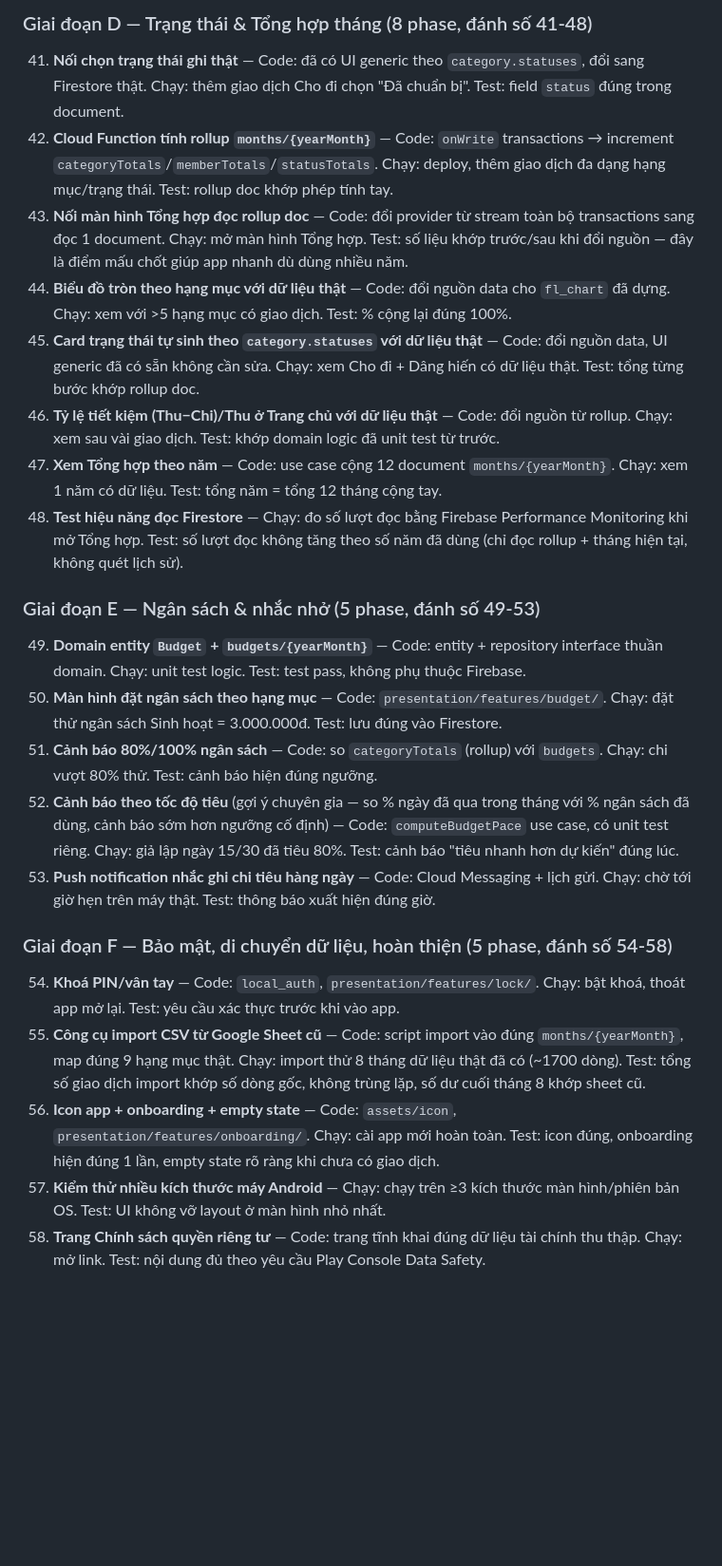
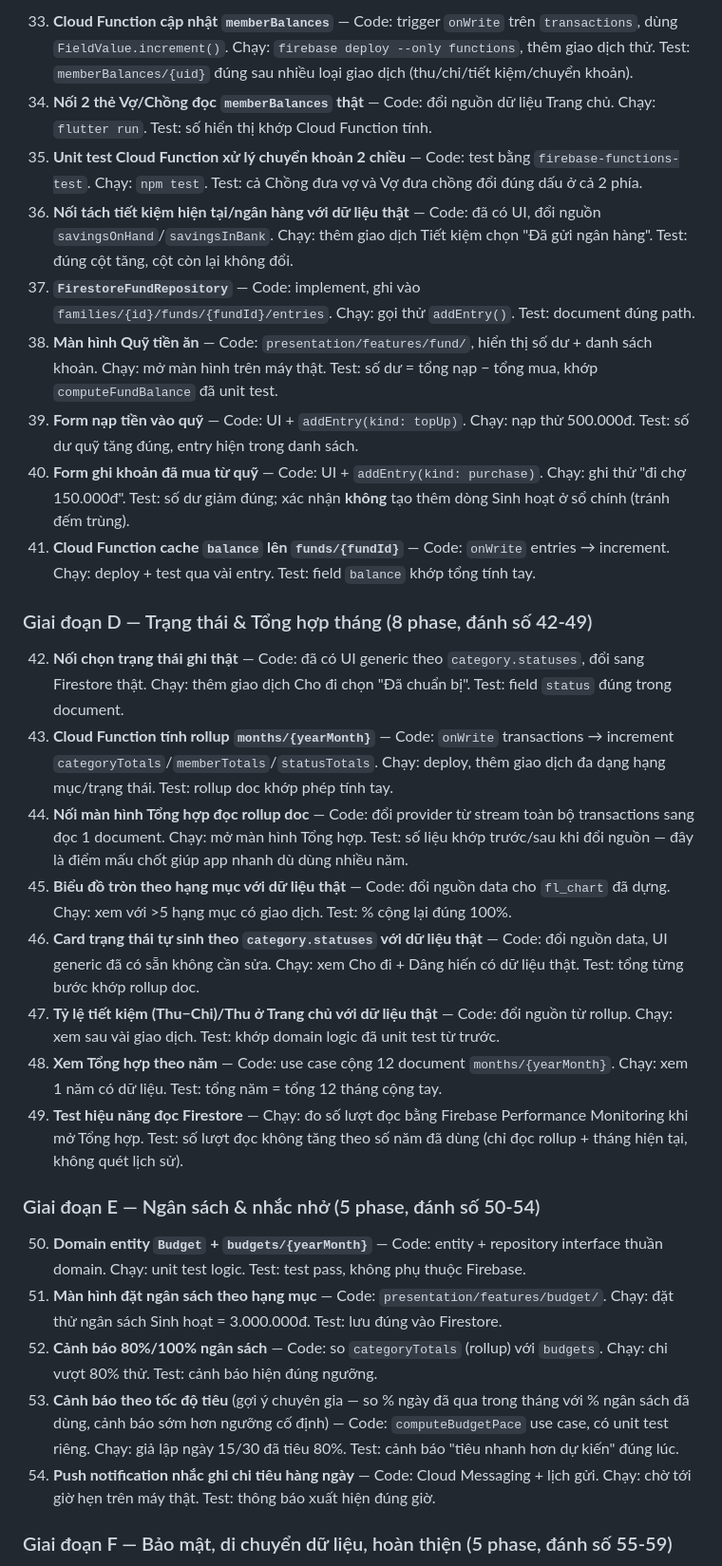
Before and after one commit to diennguyendhv/Vi-Nha-Minh, a Markdown page: spec.md, the part around one of its changes. Shown at 95% size. GitHub-like rendering; blank space fills up the shorter version.

```diff
--- a/spec.md
+++ b/spec.md
@@ -185,28 +187,32 @@ Mỗi phase dưới đây là **một đơn vị việc làm trọn vẹn theo
 
-### Giai đoạn D — Trạng thái & Tổng hợp tháng (8 phase, đánh số 41-48)
+33. **Cloud Function cập nhật `memberBalances`** — Code: trigger `onWrite` trên `transactions`, dùng `FieldValue.increment()`. Chạy: `firebase deploy --only functions`, thêm giao dịch thử. Test: `memberBalances/{uid}` đúng sau nhiều loại giao dịch (thu/chi/tiết kiệm/chuyển khoản).
+34. **Nối 2 thẻ Vợ/Chồng đọc `memberBalances` thật** — Code: đổi nguồn dữ liệu Trang chủ. Chạy: `flutter run`. Test: số hiển thị khớp Cloud Function tính.
+35. **Unit test Cloud Function xử lý chuyển khoản 2 chiều** — Code: test bằng `firebase-functions-test`. Chạy: `npm test`. Test: cả Chồng đưa vợ và Vợ đưa chồng đổi đúng dấu ở cả 2 phía.
+36. **Nối tách tiết kiệm hiện tại/ngân hàng với dữ liệu thật** — Code: đã có UI, đổi nguồn `savingsOnHand`/`savingsInBank`. Chạy: thêm giao dịch Tiết kiệm chọn "Đã gửi ngân hàng". Test: đúng cột tăng, cột còn lại không đổi.
+37. **`FirestoreFundRepository`** — Code: implement, ghi vào `families/{id}/funds/{fundId}/entries`. Chạy: gọi thử `addEntry()`. Test: document đúng path.
+38. **Màn hình Quỹ tiền ăn** — Code: `presentation/features/fund/`, hiển thị số dư + danh sách khoản. Chạy: mở màn hình trên máy thật. Test: số dư = tổng nạp − tổng mua, khớp `computeFundBalance` đã unit test.
+39. **Form nạp tiền vào quỹ** — Code: UI + `addEntry(kind: topUp)`. Chạy: nạp thử 500.000đ. Test: số dư quỹ tăng đúng, entry hiện trong danh sách.
+40. **Form ghi khoản đã mua từ quỹ** — Code: UI + `addEntry(kind: purchase)`. Chạy: ghi thử "đi chợ 150.000đ". Test: số dư giảm đúng; xác nhận **không** tạo thêm dòng Sinh hoạt ở sổ chính (tránh đếm trùng).
+41. **Cloud Function cache `balance` lên `funds/{fundId}`** — Code: `onWrite` entries → increment. Chạy: deploy + test qua vài entry. Test: field `balance` khớp tổng tính tay.
 
-41. **Nối chọn trạng thái ghi thật** — Code: đã có UI generic theo `category.statuses`, đổi sang Firestore thật. Chạy: thêm giao dịch Cho đi chọn "Đã chuẩn bị". Test: field `status` đúng trong document.
-42. **Cloud Function tính rollup `months/{yearMonth}`** — Code: `onWrite` transactions → increment `categoryTotals`/`memberTotals`/`statusTotals`. Chạy: deploy, thêm giao dịch đa dạng hạng mục/trạng thái. Test: rollup doc khớp phép tính tay.
-43. **Nối màn hình Tổng hợp đọc rollup doc** — Code: đổi provider từ stream toàn bộ transactions sang đọc 1 document. Chạy: mở màn hình Tổng hợp. Test: số liệu khớp trước/sau khi đổi nguồn — đây là điểm mấu chốt giúp app nhanh dù dùng nhiều năm.
-44. **Biểu đồ tròn theo hạng mục với dữ liệu thật** — Code: đổi nguồn data cho `fl_chart` đã dựng. Chạy: xem với >5 hạng mục có giao dịch. Test: % cộng lại đúng 100%.
-45. **Card trạng thái tự sinh theo `category.statuses` với dữ liệu thật** — Code: đổi nguồn data, UI generic đã có sẵn không cần sửa. Chạy: xem Cho đi + Dâng hiến có dữ liệu thật. Test: tổng từng bước khớp rollup doc.
-46. **Tỷ lệ tiết kiệm (Thu−Chi)/Thu ở Trang chủ với dữ liệu thật** — Code: đổi nguồn từ rollup. Chạy: xem sau vài giao dịch. Test: khớp domain logic đã unit test từ trước.
-47. **Xem Tổng hợp theo năm** — Code: use case cộng 12 document `months/{yearMonth}`. Chạy: xem 1 năm có dữ liệu. Test: tổng năm = tổng 12 tháng cộng tay.
-48. **Test hiệu năng đọc Firestore** — Chạy: đo số lượt đọc bằng Firebase Performance Monitoring khi mở Tổng hợp. Test: số lượt đọc không tăng theo số năm đã dùng (chỉ đọc rollup + tháng hiện tại, không quét lịch sử).
+### Giai đoạn D — Trạng thái & Tổng hợp tháng (8 phase, đánh số 42-49)
 
-### Giai đoạn E — Ngân sách & nhắc nhở (5 phase, đánh số 49-53)
+42. **Nối chọn trạng thái ghi thật** — Code: đã có UI generic theo `category.statuses`, đổi sang Firestore thật. Chạy: thêm giao dịch Cho đi chọn "Đã chuẩn bị". Test: field `status` đúng trong document.
+43. **Cloud Function tính rollup `months/{yearMonth}`** — Code: `onWrite` transactions → increment `categoryTotals`/`memberTotals`/`statusTotals`. Chạy: deploy, thêm giao dịch đa dạng hạng mục/trạng thái. Test: rollup doc khớp phép tính tay.
+44. **Nối màn hình Tổng hợp đọc rollup doc** — Code: đổi provider từ stream toàn bộ transactions sang đọc 1 document. Chạy: mở màn hình Tổng hợp. Test: số liệu khớp trước/sau khi đổi nguồn — đây là điểm mấu chốt giúp app nhanh dù dùng nhiều năm.
+45. **Biểu đồ tròn theo hạng mục với dữ liệu thật** — Code: đổi nguồn data cho `fl_chart` đã dựng. Chạy: xem với >5 hạng mục có giao dịch. Test: % cộng lại đúng 100%.
+46. **Card trạng thái tự sinh theo `category.statuses` với dữ liệu thật** — Code: đổi nguồn data, UI generic đã có sẵn không cần sửa. Chạy: xem Cho đi + Dâng hiến có dữ liệu thật. Test: tổng từng bước khớp rollup doc.
+47. **Tỷ lệ tiết kiệm (Thu−Chi)/Thu ở Trang chủ với dữ liệu thật** — Code: đổi nguồn từ rollup. Chạy: xem sau vài giao dịch. Test: khớp domain logic đã unit test từ trước.
+48. **Xem Tổng hợp theo năm** — Code: use case cộng 12 document `months/{yearMonth}`. Chạy: xem 1 năm có dữ liệu. Test: tổng năm = tổng 12 tháng cộng tay.
+49. **Test hiệu năng đọc Firestore** — Chạy: đo số lượt đọc bằng Firebase Performance Monitoring khi mở Tổng hợp. Test: số lượt đọc không tăng theo số năm đã dùng (chỉ đọc rollup + tháng hiện tại, không quét lịch sử).
 
-49. **Domain entity `Budget` + `budgets/{yearMonth}`** — Code: entity + repository interface thuần domain. Chạy: unit test logic. Test: test pass, không phụ thuộc Firebase.
-50. **Màn hình đặt ngân sách theo hạng mục** — Code: `presentation/features/budget/`. Chạy: đặt thử ngân sách Sinh hoạt = 3.000.000đ. Test: lưu đúng vào Firestore.
-51. **Cảnh báo 80%/100% ngân sách** — Code: so `categoryTotals` (rollup) với `budgets`. Chạy: chi vượt 80% thử. Test: cảnh báo hiện đúng ngưỡng.
-52. **Cảnh báo theo tốc độ tiêu** (gợi ý chuyên gia — so % ngày đã qua trong tháng với % ngân sách đã dùng, cảnh báo sớm hơn ngưỡng cố định) — Code: `computeBudgetPace` use case, có unit test riêng. Chạy: giả lập ngày 15/30 đã tiêu 80%. Test: cảnh báo "tiêu nhanh hơn dự kiến" đúng lúc.
-53. **Push notification nhắc ghi chi tiêu hàng ngày** — Code: Cloud Messaging + lịch gửi. Chạy: chờ tới giờ hẹn trên máy thật. Test: thông báo xuất hiện đúng giờ.
+### Giai đoạn E — Ngân sách & nhắc nhở (5 phase, đánh số 50-54)
 
-### Giai đoạn F — Bảo mật, di chuyển dữ liệu, hoàn thiện (5 phase, đánh số 54-58)
+50. **Domain entity `Budget` + `budgets/{yearMonth}`** — Code: entity + repository interface thuần domain. Chạy: unit test logic. Test: test pass, không phụ thuộc Firebase.
+51. **Màn hình đặt ngân sách theo hạng mục** — Code: `presentation/features/budget/`. Chạy: đặt thử ngân sách Sinh hoạt = 3.000.000đ. Test: lưu đúng vào Firestore.
+52. **Cảnh báo 80%/100% ngân sách** — Code: so `categoryTotals` (rollup) với `budgets`. Chạy: chi vượt 80% thử. Test: cảnh báo hiện đúng ngưỡng.
+53. **Cảnh báo theo tốc độ tiêu** (gợi ý chuyên gia — so % ngày đã qua trong tháng với % ngân sách đã dùng, cảnh báo sớm hơn ngưỡng cố định) — Code: `computeBudgetPace` use case, có unit test riêng. Chạy: giả lập ngày 15/30 đã tiêu 80%. Test: cảnh báo "tiêu nhanh hơn dự kiến" đúng lúc.
+54. **Push notification nhắc ghi chi tiêu hàng ngày** — Code: Cloud Messaging + lịch gửi. Chạy: chờ tới giờ hẹn trên máy thật. Test: thông báo xuất hiện đúng giờ.
 
-54. **Khoá PIN/vân tay** — Code: `local_auth`, `presentation/features/lock/`. Chạy: bật khoá, thoát app mở lại. Test: yêu cầu xác thực trước khi vào app.
-55. **Công cụ import CSV từ Google Sheet cũ** — Code: script import vào đúng `months/{yearMonth}`, map đúng 9 hạng mục thật. Chạy: import thử 8 tháng dữ liệu thật đã có (~1700 dòng). Test: tổng số giao dịch import khớp số dòng gốc, không trùng lặp, số dư cuối tháng 8 khớp sheet cũ.
-56. **Icon app + onboarding + empty state** — Code: `assets/icon`, `presentation/features/onboarding/`. Chạy: cài app mới hoàn toàn. Test: icon đúng, onboarding hiện đúng 1 lần, empty state rõ ràng khi chưa có giao dịch.
-57. **Kiểm thử nhiều kích thước máy Android** — Chạy: chạy trên ≥3 kích thước màn hình/phiên bản OS. Test: UI không vỡ layout ở màn hình nhỏ nhất.
-58. **Trang Chính sách quyền riêng tư** — Code: trang tĩnh khai đúng dữ liệu tài chính thu thập. Chạy: mở link. Test: nội dung đủ theo yêu cầu Play Console Data Safety.
+### Giai đoạn F — Bảo mật, di chuyển dữ liệu, hoàn thiện (5 phase, đánh số 55-59)
 
```
Also changed, not shown: other parts of spec.md (+64 -56 lines).
